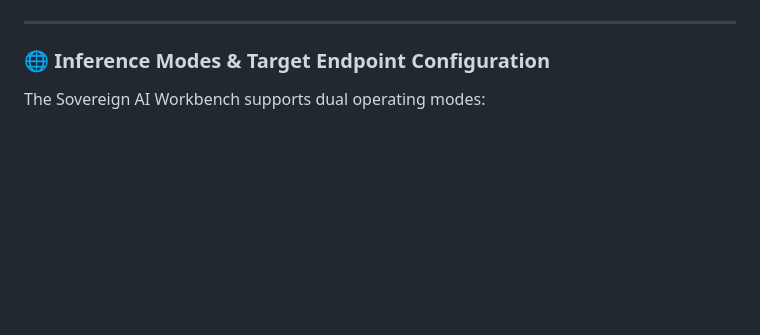
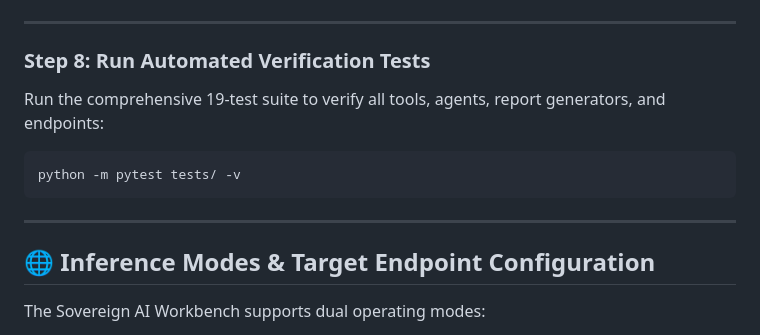
Before and after one commit to 200510rj/Sovereign-AI, a Markdown page: README.md, the part around one of its changes. GitHub-like rendering; blank space fills up the shorter version.

````diff
--- a/README.md
+++ b/README.md
@@ -118,7 +148,15 @@ Open your browser and navigate to: **`http://127.0.0.1:8000`**
 
 ---
 
-### 🌐 Inference Modes & Target Endpoint Configuration
+### Step 8: Run Automated Verification Tests
+Run the comprehensive 19-test suite to verify all tools, agents, report generators, and endpoints:
+```bash
+python -m pytest tests/ -v
+```
+
+---
+
+## 🌐 Inference Modes & Target Endpoint Configuration
 
 The Sovereign AI Workbench supports dual operating modes:
 
````
Also changed, not shown: other parts of README.md (+58 -28 lines).
